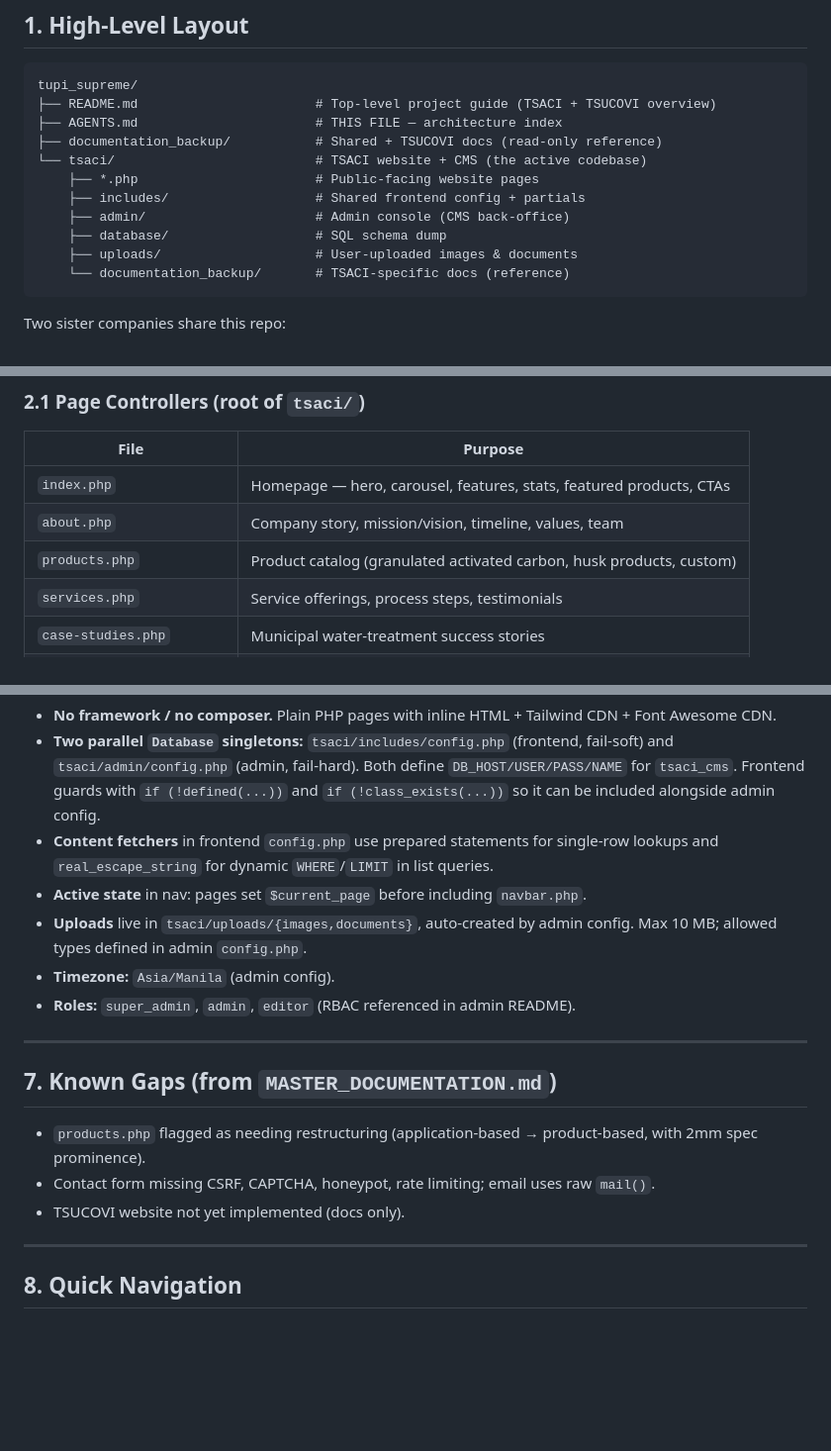
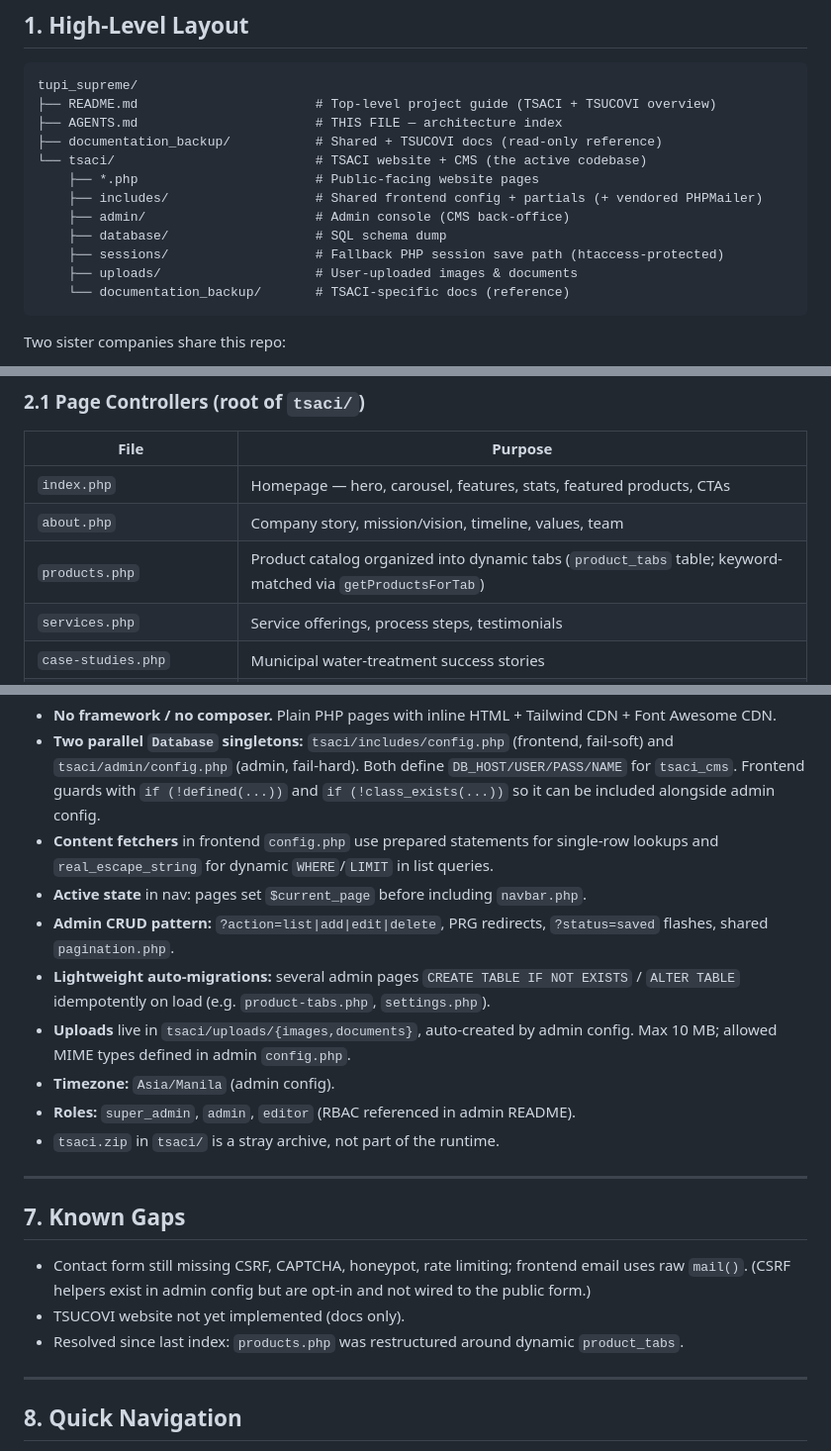
Before and after one commit to psworld143/tupi_supreme, a Markdown page: AGENTS.md, 3 parts joined by grey strips. Shown at 99% size. GitHub-like rendering; blank space fills up the shorter version.

````diff
--- a/AGENTS.md
+++ b/AGENTS.md
@@ -17,9 +17,10 @@ tupi_supreme/
 ├── documentation_backup/           # Shared + TSUCOVI docs (read-only reference)
 └── tsaci/                          # TSACI website + CMS (the active codebase)
     ├── *.php                       # Public-facing website pages
-    ├── includes/                   # Shared frontend config + partials
+    ├── includes/                   # Shared frontend config + partials (+ vendored PHPMailer)
     ├── admin/                      # Admin console (CMS back-office)
     ├── database/                   # SQL schema dump
+    ├── sessions/                   # Fallback PHP session save path (htaccess-protected)
     ├── uploads/                    # User-uploaded images & documents
     └── documentation_backup/       # TSACI-specific docs (reference)
 ```
@@ -39,7 +40,7 @@ Pure-PHP pages that pull dynamic content from the `tsaci_cms` database via `incl
 |------|---------|
 | `index.php` | Homepage — hero, carousel, features, stats, featured products, CTAs |
 | `about.php` | Company story, mission/vision, timeline, values, team |
-| `products.php` | Product catalog (granulated activated carbon, husk products, custom) |
+| `products.php` | Product catalog organized into dynamic tabs (`product_tabs` table; keyword-matched via `getProductsForTab`) |
 | `services.php` | Service offerings, process steps, testimonials |
 | `case-studies.php` | Municipal water-treatment success stories |
 | `resources.php` | Downloadable data sheets, catalogs, application guides, FAQs |
@@ -170,17 +193,20 @@ Read-only reference material, not part of the runtime.
 - **Two parallel `Database` singletons:** `tsaci/includes/config.php` (frontend, fail-soft) and `tsaci/admin/config.php` (admin, fail-hard). Both define `DB_HOST/USER/PASS/NAME` for `tsaci_cms`. Frontend guards with `if (!defined(...))` and `if (!class_exists(...))` so it can be included alongside admin config.
 - **Content fetchers** in frontend `config.php` use prepared statements for single-row lookups and `real_escape_string` for dynamic `WHERE`/`LIMIT` in list queries.
 - **Active state** in nav: pages set `$current_page` before including `navbar.php`.
-- **Uploads** live in `tsaci/uploads/{images,documents}`, auto-created by admin config. Max 10 MB; allowed types defined in admin `config.php`.
+- **Admin CRUD pattern:** `?action=list|add|edit|delete`, PRG redirects, `?status=saved` flashes, shared `pagination.php`.
+- **Lightweight auto-migrations:** several admin pages `CREATE TABLE IF NOT EXISTS` / `ALTER TABLE` idempotently on load (e.g. `product-tabs.php`, `settings.php`).
+- **Uploads** live in `tsaci/uploads/{images,documents}`, auto-created by admin config. Max 10 MB; allowed MIME types defined in admin `config.php`.
 - **Timezone:** `Asia/Manila` (admin config).
 - **Roles:** `super_admin`, `admin`, `editor` (RBAC referenced in admin README).
+- `tsaci.zip` in `tsaci/` is a stray archive, not part of the runtime.
 
 ---
 
-## 7. Known Gaps (from `MASTER_DOCUMENTATION.md`)
+## 7. Known Gaps
 
-- `products.php` flagged as needing restructuring (application-based → product-based, with 2mm spec prominence).
-- Contact form missing CSRF, CAPTCHA, honeypot, rate limiting; email uses raw `mail()`.
+- Contact form still missing CSRF, CAPTCHA, honeypot, rate limiting; frontend email uses raw `mail()`. (CSRF helpers exist in admin config but are opt-in and not wired to the public form.)
 - TSUCOVI website not yet implemented (docs only).
+- Resolved since last index: `products.php` was restructured around dynamic `product_tabs`.
 
 ---
 
````
Also changed, not shown: other parts of AGENTS.md (+39 -17 lines).
